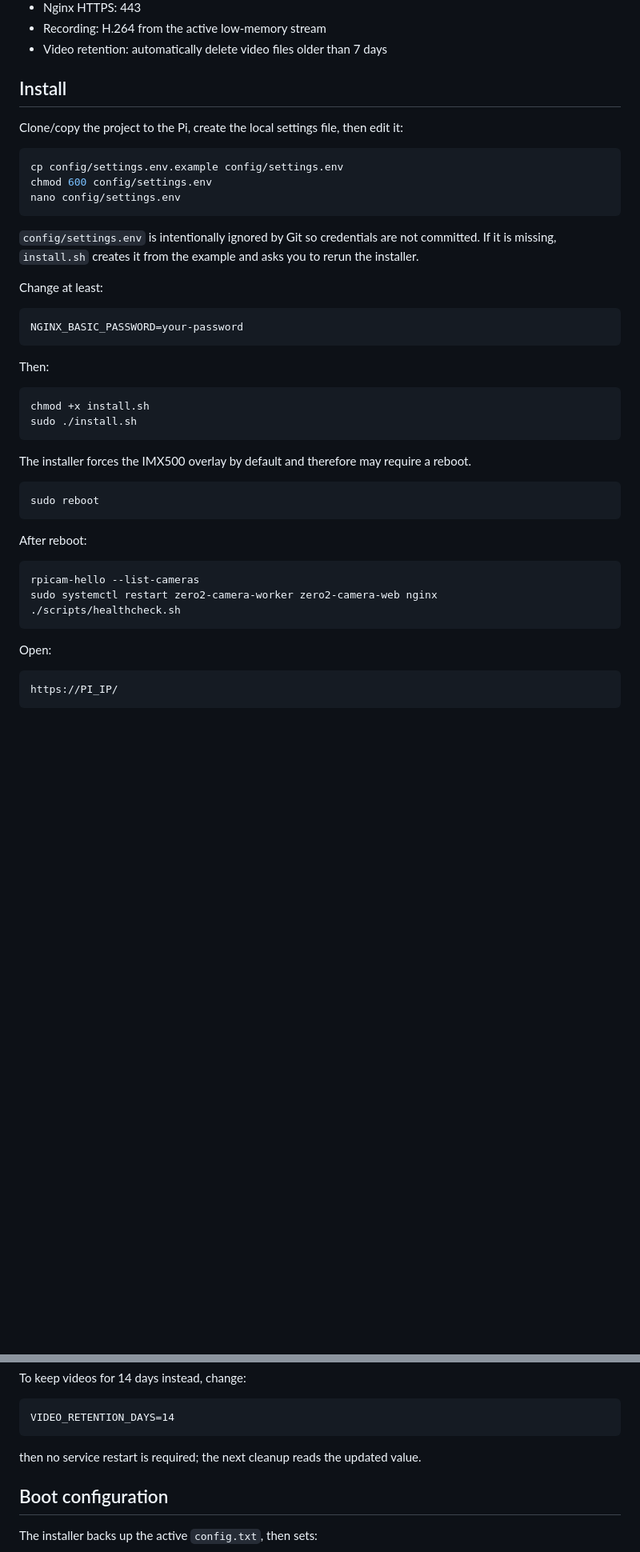
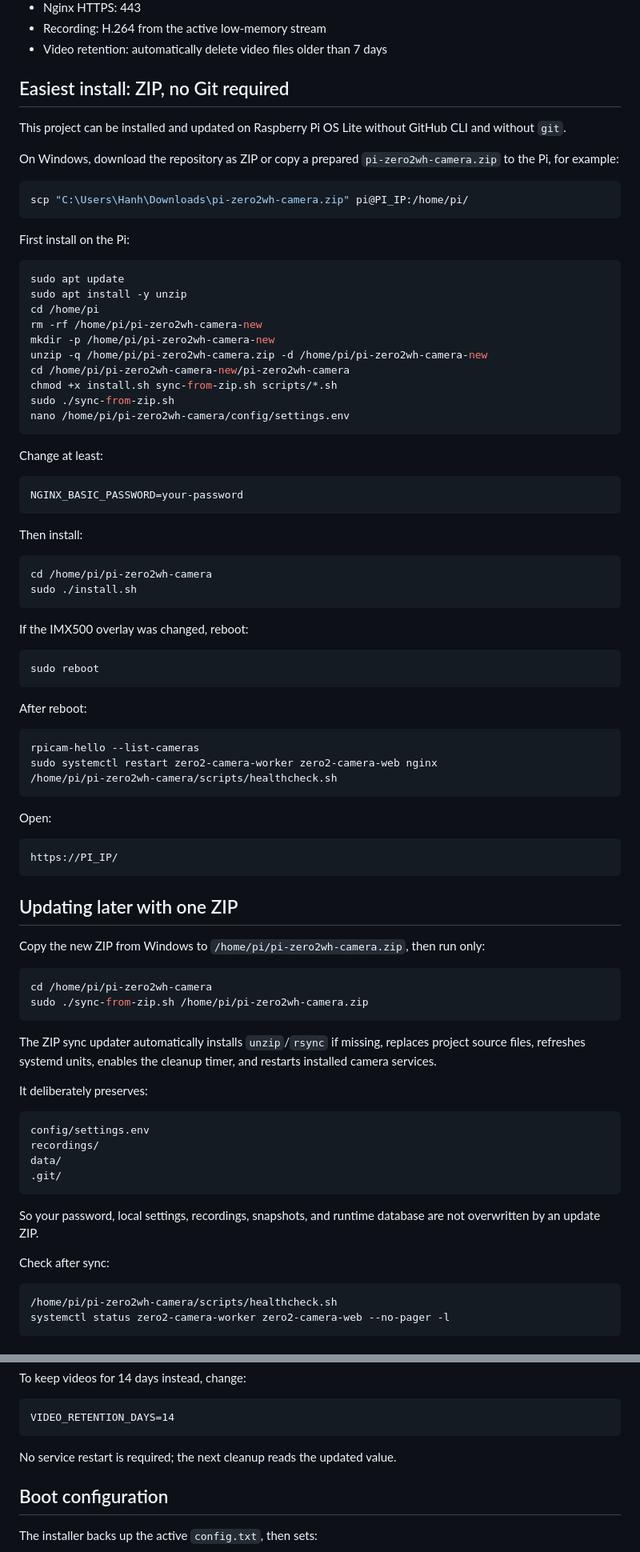
Before and after one commit to lehuuhanh/pi-zero2wh-camera, a Markdown page: README.md, 2 parts joined by grey strips. Shown at 80% size. Rendered like a GitHub page; blank space fills up the shorter version.

Commit message:
docs: make ZIP copy and sync workflow primary

````diff
--- a/README.md
+++ b/README.md
@@ -14,17 +14,30 @@ Low-memory Raspberry Pi Zero 2 W/WH camera project, tuned for Raspberry Pi AI Ca
 - Recording: H.264 from the active low-memory stream
 - Video retention: automatically delete video files older than 7 days
 
-## Install
+## Easiest install: ZIP, no Git required
 
-Clone/copy the project to the Pi, create the local settings file, then edit it:
+This project can be installed and updated on Raspberry Pi OS Lite without GitHub CLI and without `git`.
+
+On Windows, download the repository as ZIP or copy a prepared `pi-zero2wh-camera.zip` to the Pi, for example:
+
+```powershell
+scp "C:\Users\Hanh\Downloads\pi-zero2wh-camera.zip" pi@PI_IP:/home/pi/
+```
+
+First install on the Pi:
 
 ```bash
-cp config/settings.env.example config/settings.env
-chmod 600 config/settings.env
-nano config/settings.env
+sudo apt update
+sudo apt install -y unzip
+cd /home/pi
+rm -rf /home/pi/pi-zero2wh-camera-new
+mkdir -p /home/pi/pi-zero2wh-camera-new
+unzip -q /home/pi/pi-zero2wh-camera.zip -d /home/pi/pi-zero2wh-camera-new
+cd /home/pi/pi-zero2wh-camera-new/pi-zero2wh-camera
+chmod +x install.sh sync-from-zip.sh scripts/*.sh
+sudo ./sync-from-zip.sh
+nano /home/pi/pi-zero2wh-camera/config/settings.env
 ```
-
-`config/settings.env` is intentionally ignored by Git so credentials are not committed. If it is missing, `install.sh` creates it from the example and asks you to rerun the installer.
 
 Change at least:
 
@@ -32,14 +45,14 @@ Change at least:
 NGINX_BASIC_PASSWORD=your-password
 ```
 
-Then:
+Then install:
 
 ```bash
-chmod +x install.sh
+cd /home/pi/pi-zero2wh-camera
 sudo ./install.sh
 ```
 
-The installer forces the IMX500 overlay by default and therefore may require a reboot.
+If the IMX500 overlay was changed, reboot:
 
 ```bash
 sudo reboot
@@ -50,7 +63,7 @@ After reboot:
 ```bash
 rpicam-hello --list-cameras
 sudo systemctl restart zero2-camera-worker zero2-camera-web nginx
-./scripts/healthcheck.sh
+/home/pi/pi-zero2wh-camera/scripts/healthcheck.sh
 ```
 
 Open:
@@ -58,3 +71,33 @@ Open:
 ```text
 https://PI_IP/
 ```
+
+## Updating later with one ZIP
+
+Copy the new ZIP from Windows to `/home/pi/pi-zero2wh-camera.zip`, then run only:
+
+```bash
+cd /home/pi/pi-zero2wh-camera
+sudo ./sync-from-zip.sh /home/pi/pi-zero2wh-camera.zip
+```
+
+The ZIP sync updater automatically installs `unzip`/`rsync` if missing, replaces project source files, refreshes systemd units, enables the cleanup timer, and restarts installed camera services.
+
+It deliberately preserves:
+
+```text
+config/settings.env
+recordings/
+data/
+.git/
+```
+
+So your password, local settings, recordings, snapshots, and runtime database are not overwritten by an update ZIP.
+
+Check after sync:
+
+```bash
+/home/pi/pi-zero2wh-camera/scripts/healthcheck.sh
+systemctl status zero2-camera-worker zero2-camera-web --no-pager -l
+```
+
@@ -101,7 +183,7 @@ To keep videos for 14 days instead, change:
 VIDEO_RETENTION_DAYS=14
 ```
 
-then no service restart is required; the next cleanup reads the updated value.
+No service restart is required; the next cleanup reads the updated value.
 
 ## Boot configuration
 
````
Also changed, not shown: other parts of README.md (+39 -0 lines).
